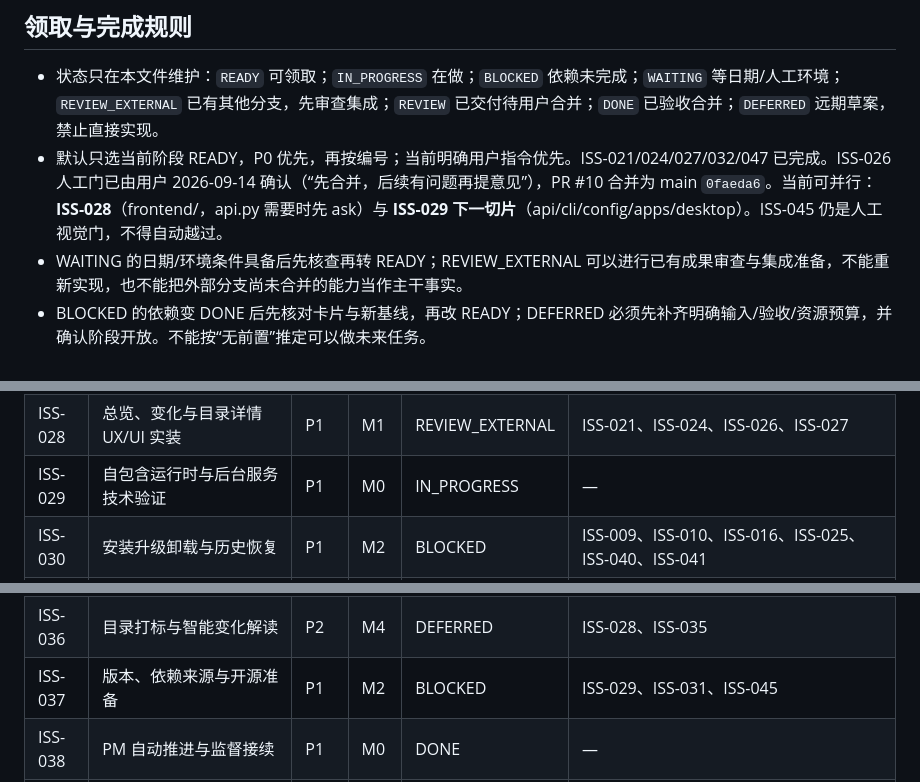
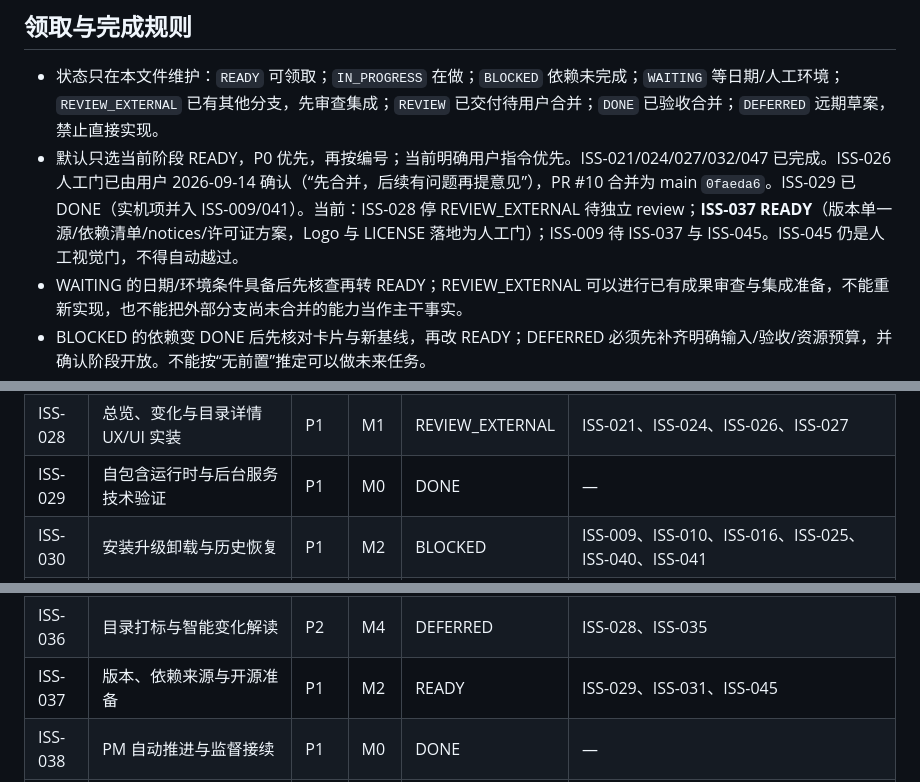
Before and after one commit to cat-xierluo/Fathom, a Markdown page: docs/TASKS.md, 3 parts joined by grey strips. Rendered like a GitHub page.

Commit message:
docs(pm): ISS-029 技术验证达成转 DONE（实机项归 ISS-009/041），ISS-037 转 READY
Refs: ISS-029, ISS-037, ISS-009

```diff
--- a/docs/TASKS.md
+++ b/docs/TASKS.md
@@ -5,7 +5,7 @@
 ## 领取与完成规则
 
 - 状态只在本文件维护：`READY` 可领取；`IN_PROGRESS` 在做；`BLOCKED` 依赖未完成；`WAITING` 等日期/人工环境；`REVIEW_EXTERNAL` 已有其他分支，先审查集成；`REVIEW` 已交付待用户合并；`DONE` 已验收合并；`DEFERRED` 远期草案，禁止直接实现。
-- 默认只选当前阶段 READY，P0 优先，再按编号；当前明确用户指令优先。ISS-021/024/027/032/047 已完成。ISS-026 人工门已由用户 2026-09-14 确认（“先合并，后续有问题再提意见”），PR #10 合并为 main `0faeda6`。当前可并行：**ISS-028**（frontend/，api.py 需要时先 ask）与 **ISS-029 下一切片**（api/cli/config/apps/desktop）。ISS-045 仍是人工视觉门，不得自动越过。
+- 默认只选当前阶段 READY，P0 优先，再按编号；当前明确用户指令优先。ISS-021/024/027/032/047 已完成。ISS-026 人工门已由用户 2026-09-14 确认（“先合并，后续有问题再提意见”），PR #10 合并为 main `0faeda6`。ISS-029 已 DONE（实机项并入 ISS-009/041）。当前：ISS-028 停 REVIEW_EXTERNAL 待独立 review；**ISS-037 READY**（版本单一源/依赖清单/notices/许可证方案，Logo 与 LICENSE 落地为人工门）；ISS-009 待 ISS-037 与 ISS-045。ISS-045 仍是人工视觉门，不得自动越过。
 - WAITING 的日期/环境条件具备后先核查再转 READY；REVIEW_EXTERNAL 可以进行已有成果审查与集成准备，不能重新实现，也不能把外部分支尚未合并的能力当作主干事实。
 - BLOCKED 的依赖变 DONE 后先核对卡片与新基线，再改 READY；DEFERRED 必须先补齐明确输入/验收/资源预算，并确认阶段开放。不能按“无前置”推定可以做未来任务。
 - 查看 `git worktree list`、分支 tip 与主干关系；已有成果先读 diff/验收，不能因任务框未勾就重新写。下面外部分支的哈希是审查记录，执行前必须刷新。
@@ -74,7 +74,7 @@
 | ISS-026 | 完整 UX 流程与视觉原型 | P1 | M0 | DONE | — |
 | ISS-027 | 原生前端模块与状态生命周期 | P1 | M1 | DONE | ISS-023 |
 | ISS-028 | 总览、变化与目录详情 UX/UI 实装 | P1 | M1 | REVIEW_EXTERNAL | ISS-021、ISS-024、ISS-026、ISS-027 |
-| ISS-029 | 自包含运行时与后台服务技术验证 | P1 | M0 | IN_PROGRESS | — |
+| ISS-029 | 自包含运行时与后台服务技术验证 | P1 | M0 | DONE | — |
 | ISS-030 | 安装升级卸载与历史恢复 | P1 | M2 | BLOCKED | ISS-009、ISS-010、ISS-016、ISS-025、ISS-040、ISS-041 |
 | ISS-031 | 可复现测试与 CI 入口 | P1 | M0 | DONE | — |
 | ISS-032 | 资源预算、大文件查询与诊断 | P1 | M1 | DONE | ISS-020、ISS-025 |
@@ -82,7 +82,7 @@
 | ISS-034 | 本地目录与依赖用途识别 | P2 | M4 | DEFERRED | ISS-021、ISS-025、ISS-032 |
 | ISS-035 | 可选 Agent Runtime 与解释合同 | P2 | M4 | DEFERRED | ISS-022、ISS-025、ISS-034 |
 | ISS-036 | 目录打标与智能变化解读 | P2 | M4 | DEFERRED | ISS-028、ISS-035 |
-| ISS-037 | 版本、依赖来源与开源准备 | P1 | M2 | BLOCKED | ISS-029、ISS-031、ISS-045 |
+| ISS-037 | 版本、依赖来源与开源准备 | P1 | M2 | READY | ISS-029、ISS-031、ISS-045 |
 | ISS-038 | PM 自动推进与监督接续 | P1 | M0 | DONE | — |
 | ISS-039 | 扫描结果合同与安全浏览器夹具兼容 | P0 | M0 | DONE | ISS-018、ISS-022 |
 | ISS-040 | 应用内更新与双架构更新清单 | P1 | M2 | BLOCKED | ISS-009、ISS-010、ISS-028、ISS-031 |
```
Also changed, not shown: other parts of docs/TASKS.md (+3 -1 lines).
